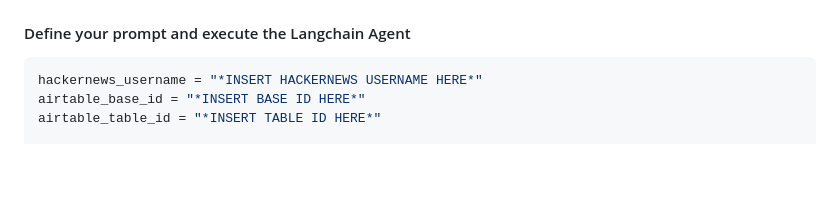
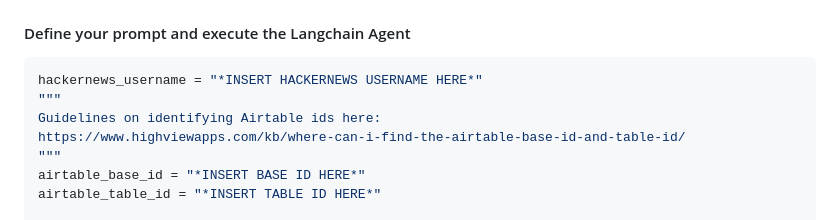
Before and after one commit to felixbrock/lemon-agent, a Markdown page: README.md, the part around the change. Drawn GitHub-style; blank space fills up the shorter version.

Commit message:
Include Airtable id guidelines in Readme

````diff
--- a/README.md
+++ b/README.md
@@ -70,6 +70,10 @@ os.environ["AIRTABLE_ACCESS_TOKEN"] = "*INSERT AIRTABLE TOKEN HERE*"
 
 ```Python
 hackernews_username = "*INSERT HACKERNEWS USERNAME HERE*"
+"""
+Guidelines on identifying Airtable ids here:
+https://www.highviewapps.com/kb/where-can-i-find-the-airtable-base-id-and-table-id/
+"""
 airtable_base_id = "*INSERT BASE ID HERE*"
 airtable_table_id = "*INSERT TABLE ID HERE*"
 
````
